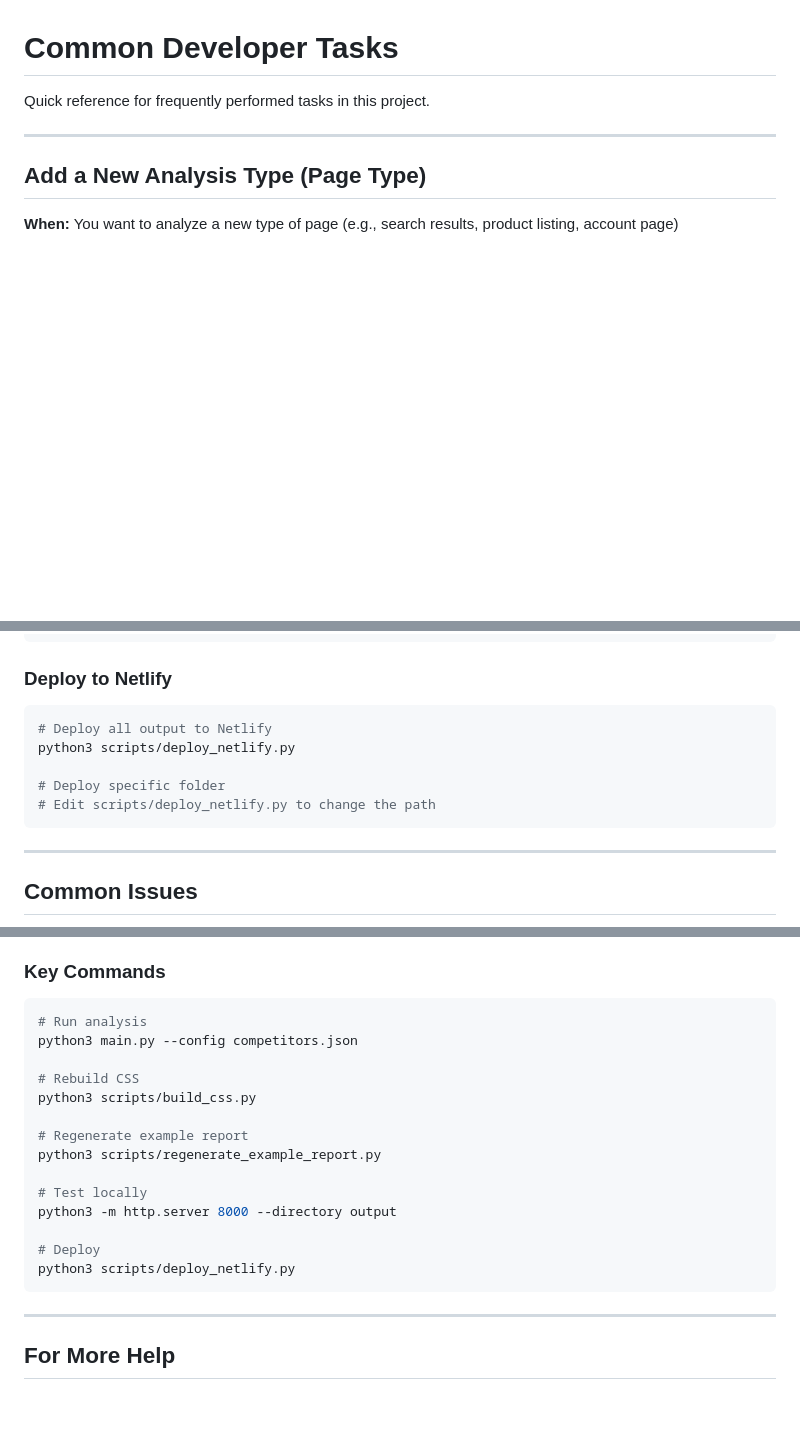
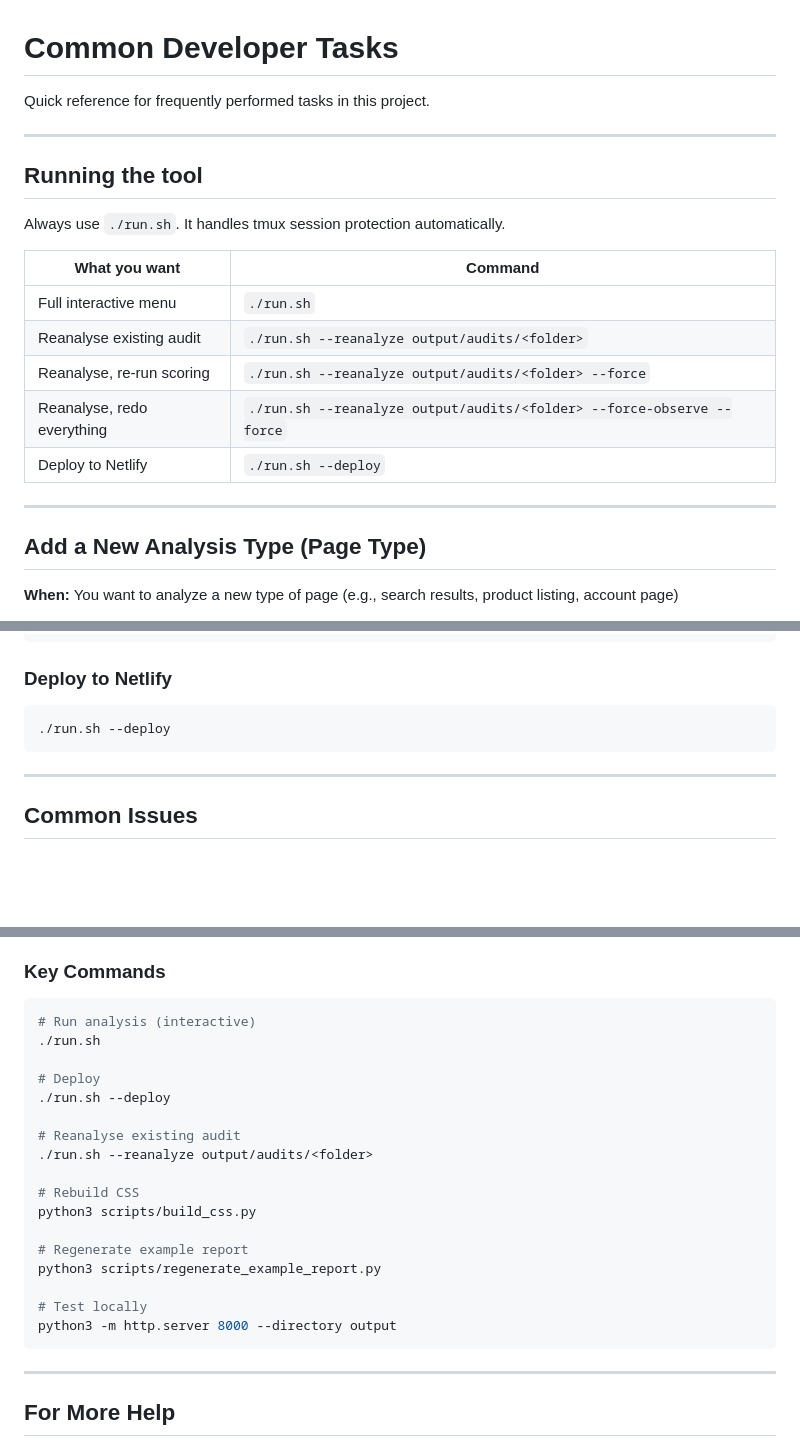
Before and after one commit to matt99is/UXMaturityAnalysis, a Markdown page: docs/COMMON_TASKS.md, 3 parts joined by grey strips. GitHub-like rendering; blank space fills up the shorter version.

Commit message:
docs: update COMMON_TASKS.md with unified ./run.sh commands

````diff
--- a/docs/COMMON_TASKS.md
+++ b/docs/COMMON_TASKS.md
@@ -1,6 +1,20 @@
 # Common Developer Tasks
 
 Quick reference for frequently performed tasks in this project.
+
+---
+
+## Running the tool
+
+Always use `./run.sh`. It handles tmux session protection automatically.
+
+| What you want | Command |
+|---|---|
+| Full interactive menu | `./run.sh` |
+| Reanalyse existing audit | `./run.sh --reanalyze output/audits/<folder>` |
+| Reanalyse, re-run scoring | `./run.sh --reanalyze output/audits/<folder> --force` |
+| Reanalyse, redo everything | `./run.sh --reanalyze output/audits/<folder> --force-observe --force` |
+| Deploy to Netlify | `./run.sh --deploy` |
 
 ---
 
@@ -210,11 +224,7 @@ python3 -m http.server 8000 --directory output
 
 ### Deploy to Netlify
 ```bash
-# Deploy all output to Netlify
-python3 scripts/deploy_netlify.py
-
-# Deploy specific folder
-# Edit scripts/deploy_netlify.py to change the path
+./run.sh --deploy
 ```
 
 ---
@@ -271,8 +281,14 @@ python3 scripts/regenerate_example_report.py
 
 ### Key Commands
 ```bash
-# Run analysis
-python3 main.py --config competitors.json
+# Run analysis (interactive)
+./run.sh
+
+# Deploy
+./run.sh --deploy
+
+# Reanalyse existing audit
+./run.sh --reanalyze output/audits/<folder>
 
 # Rebuild CSS
 python3 scripts/build_css.py
@@ -282,9 +298,6 @@ python3 scripts/regenerate_example_report.py
 
 # Test locally
 python3 -m http.server 8000 --directory output
-
-# Deploy
-python3 scripts/deploy_netlify.py
 ```
 
 ---
````
Also changed, not shown: other parts of docs/COMMON_TASKS.md (+1 -1 lines).
